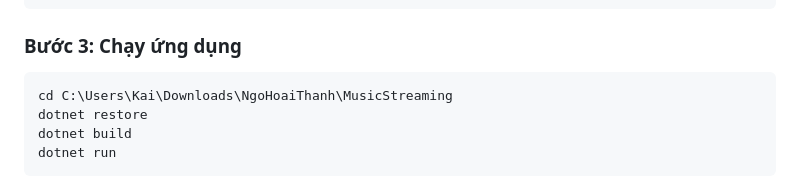
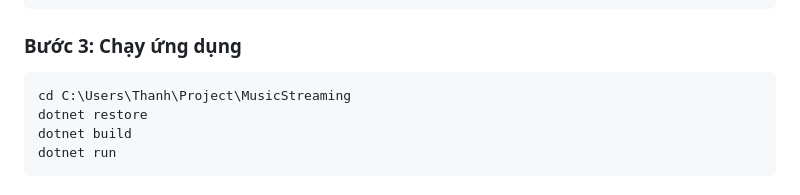
Before and after one commit to yamithanh-lgtm/ASPNET--DK24TTG2---NGOHOAITHANH---BAOCAO-, a Markdown page: TOM_TAT_DU_AN.md, the part around the change. GitHub-like rendering.

````diff
--- a/TOM_TAT_DU_AN.md
+++ b/TOM_TAT_DU_AN.md
@@ -132,7 +132,7 @@ sqlcmd -S localhost -i Database.sql
 
 ### Bước 3: Chạy ứng dụng
 ```bash
-cd C:\Users\Kai\Downloads\NgoHoaiThanh\MusicStreaming
+cd C:\Users\Thanh\Project\MusicStreaming
 dotnet restore
 dotnet build
 dotnet run
````
